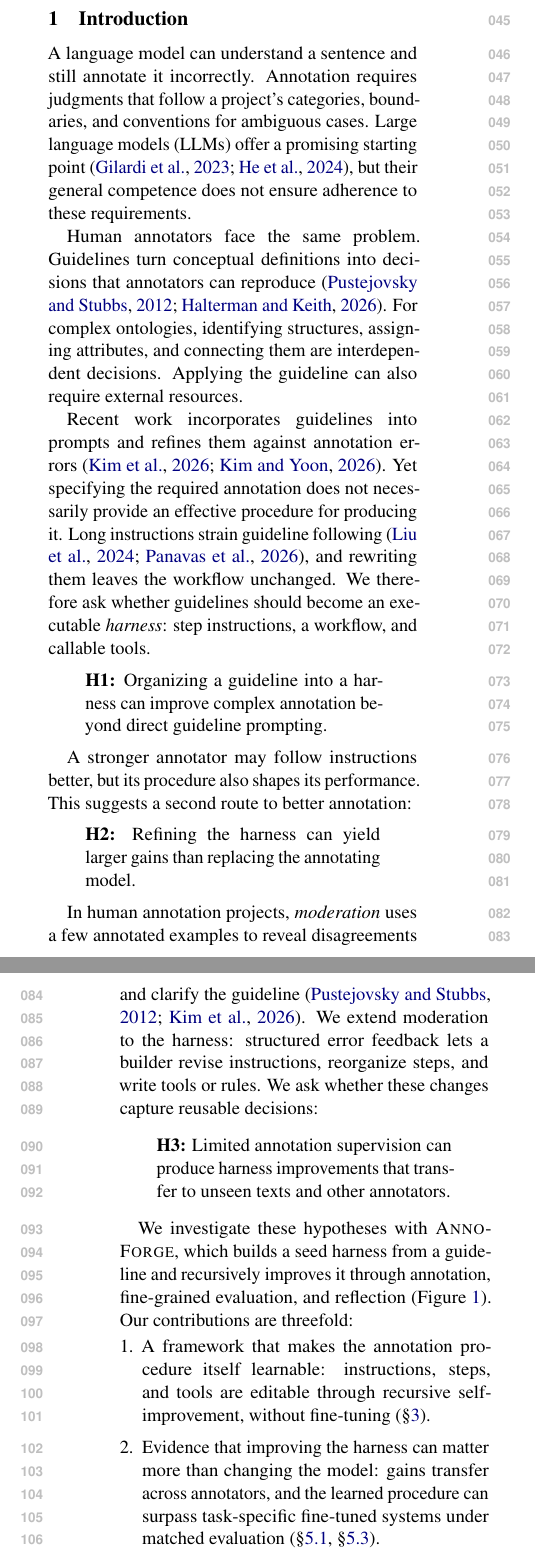
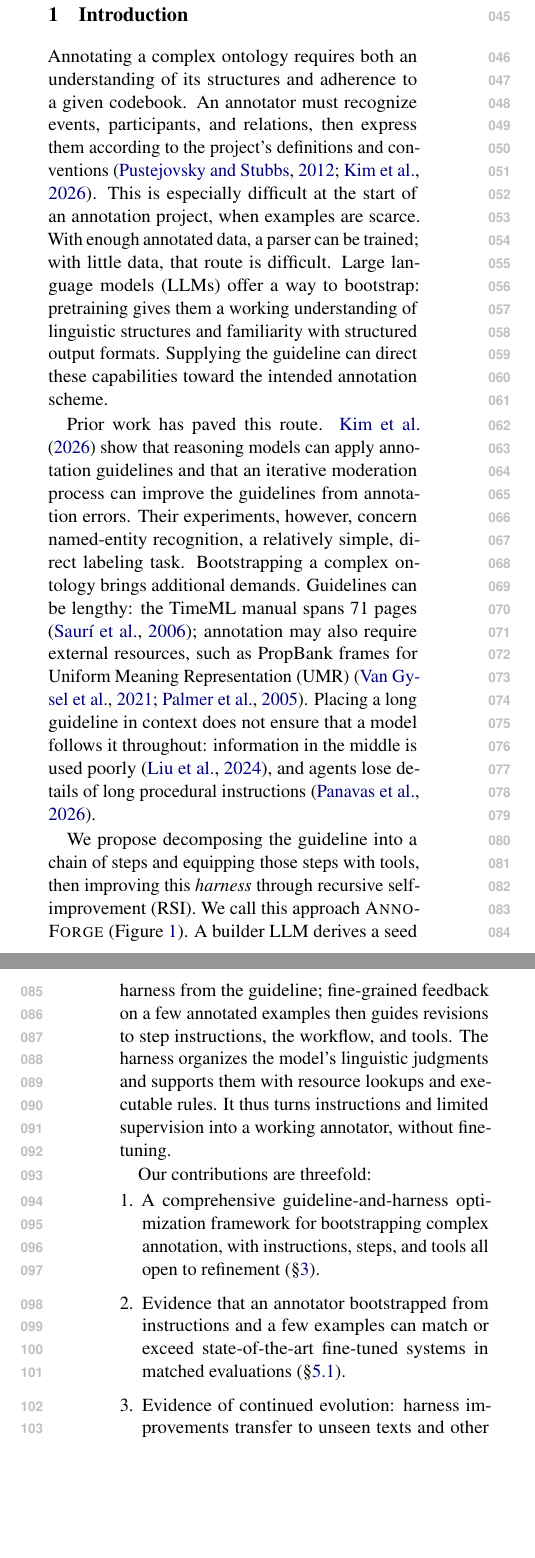
Before and after one commit to sxndqc/HarnessOntologyAnnotation, a LaTeX paper (main.tex, which reads sections/intro.tex): two parts of the columns of pages 1 and 2 of 17, joined at a grey line, cut so that both start at the same text, the shorter picture padded with empty space. Compiled offline with pdfLaTeX.

Commit message:
Restore introduction narrative for complex annotation bootstrapping

```diff
--- a/sections/intro.tex
+++ b/sections/intro.tex
@@ -1,28 +1,15 @@
 \section{Introduction}
 \label{sec:intro}
 
-A language model can understand a sentence and still annotate it incorrectly. Annotation requires judgments that follow a project's categories, boundaries, and conventions for ambiguous cases. Large language models (LLMs) offer a promising starting point \citep{gilardi2023chatgpt,he2024annollm}, but their general competence does not ensure adherence to these requirements.
+Annotating a complex ontology requires both an understanding of its structures and adherence to a given codebook. An annotator must recognize events, participants, and relations, then express them according to the project's definitions and conventions \citep{pustejovsky2012natural,kim2026refining}. This is especially difficult at the start of an annotation project, when examples are scarce. With enough annotated data, a parser can be trained; with little data, that route is difficult. Large language models (LLMs) offer a way to bootstrap: pretraining gives them a working understanding of linguistic structures and familiarity with structured output formats. Supplying the guideline can direct these capabilities toward the intended annotation scheme.
 
-Human annotators face the same problem. Guidelines turn conceptual definitions into decisions that annotators can reproduce \citep{pustejovsky2012natural,halterman2026what}. For complex ontologies, identifying structures, assigning attributes, and connecting them are interdependent decisions. Applying the guideline can also require external resources.
+Prior work has paved this route. \citet{kim2026refining} show that reasoning models can apply annotation guidelines and that an iterative moderation process can improve the guidelines from annotation errors. Their experiments, however, concern named-entity recognition, a relatively simple, direct labeling task. Bootstrapping a complex ontology brings additional demands. Guidelines can be lengthy: the TimeML manual spans 71 pages \citep{sauri2006timeml}; annotation may also require external resources, such as PropBank frames for Uniform Meaning Representation (UMR) \citep{vangysel2021designing,palmer2005propbank}. Placing a long guideline in context does not ensure that a model follows it throughout: information in the middle is used poorly \citep{liu2024lost}, and agents lose details of long procedural instructions \citep{panavas2026handbook}.
 
-Recent work incorporates guidelines into prompts and refines them against annotation errors \citep{kim2026refining,kim2026diziner}. Yet specifying the required annotation does not necessarily provide an effective procedure for producing it. Long instructions strain guideline following \citep{liu2024lost,panavas2026handbook}, and rewriting them leaves the workflow unchanged. We therefore ask whether guidelines should become an executable \emph{harness}: step instructions, a workflow, and callable tools.
-\begin{quote}
-\noindent\textbf{H1:} Organizing a guideline into a harness can improve complex annotation beyond direct guideline prompting.
-\end{quote}
+We propose decomposing the guideline into a chain of steps and equipping those steps with tools, then improving this \emph{harness} through recursive self-improvement (RSI). We call this approach \sys (Figure~\ref{fig:overview}). A builder LLM derives a seed harness from the guideline; fine-grained feedback on a few annotated examples then guides revisions to step instructions, the workflow, and tools. The harness organizes the model's linguistic judgments and supports them with resource lookups and executable rules. It thus turns instructions and limited supervision into a working annotator, without fine-tuning.
 
-A stronger annotator may follow instructions better, but its procedure also shapes its performance. This suggests a second route to better annotation:
-\begin{quote}
-\noindent\textbf{H2:} Refining the harness can yield larger gains than replacing the annotating model.
-\end{quote}
-
-In human annotation projects, \emph{moderation} uses a few annotated examples to reveal disagreements and clarify the guideline \citep{pustejovsky2012natural,kim2026refining}. We extend moderation to the harness: structured error feedback lets a builder revise instructions, reorganize steps, and write tools or rules. We ask whether these changes capture reusable decisions:
-\begin{quote}
-\noindent\textbf{H3:} Limited annotation supervision can produce harness improvements that transfer to unseen texts and other annotators.
-\end{quote}
-
-We investigate these hypotheses with \sys, which builds a seed harness from a guideline and recursively improves it through annotation, fine-grained evaluation, and reflection (Figure~\ref{fig:overview}). Our contributions are threefold:
+Our contributions are threefold:
 \begin{enumerate}[leftmargin=*,itemsep=1pt,topsep=2pt]
-  \item A framework that makes the annotation procedure itself learnable: instructions, steps, and tools are editable through recursive self-improvement, without fine-tuning (\S\ref{sec:method}).
-  \item Evidence that improving the harness can matter more than changing the model: gains transfer across annotators, and the learned procedure can surpass task-specific fine-tuned systems under matched evaluation (\S\ref{sec:main}, \S\ref{sec:general}).
-  \item An analysis of what self-improvement learns and where it stops: the builder turns recurring conventions into instructions and code and invents resource lookup tools, while difficult semantic judgments and inconsistent annotation practices remain obstacles (\S\ref{sec:how}).
+  \item A comprehensive guideline-and-harness optimization framework for bootstrapping complex annotation, with instructions, steps, and tools all open to refinement (\S\ref{sec:method}).
+  \item Evidence that an annotator bootstrapped from instructions and a few examples can match or exceed state-of-the-art fine-tuned systems in matched evaluations (\S\ref{sec:main}).
+  \item Evidence of continued evolution: harness improvements transfer to unseen texts and other annotators, while the builder creates and revises resource lookup tools and turns recurring errors into rules (\S\ref{sec:general}, \S\ref{sec:how}).
 \end{enumerate}
```
